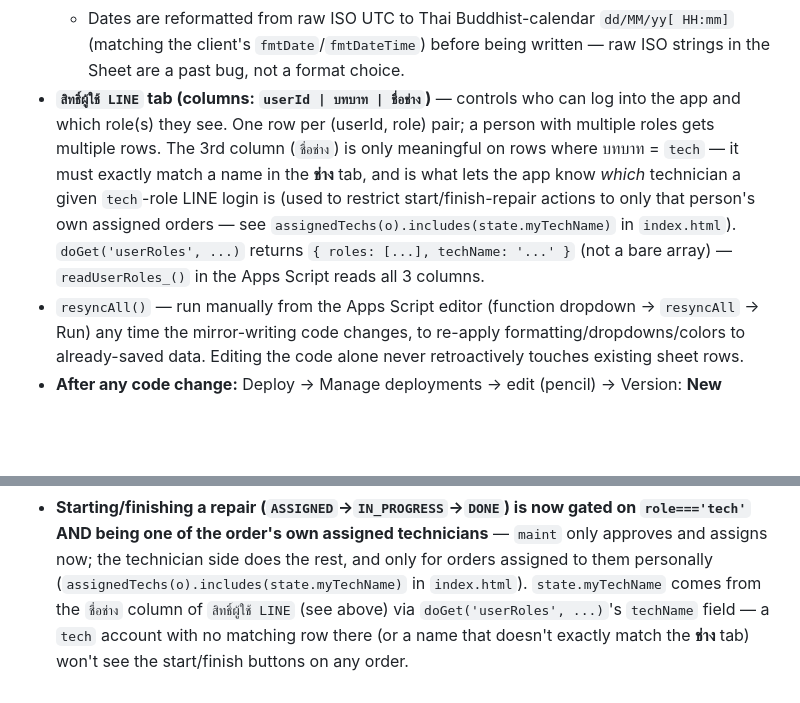
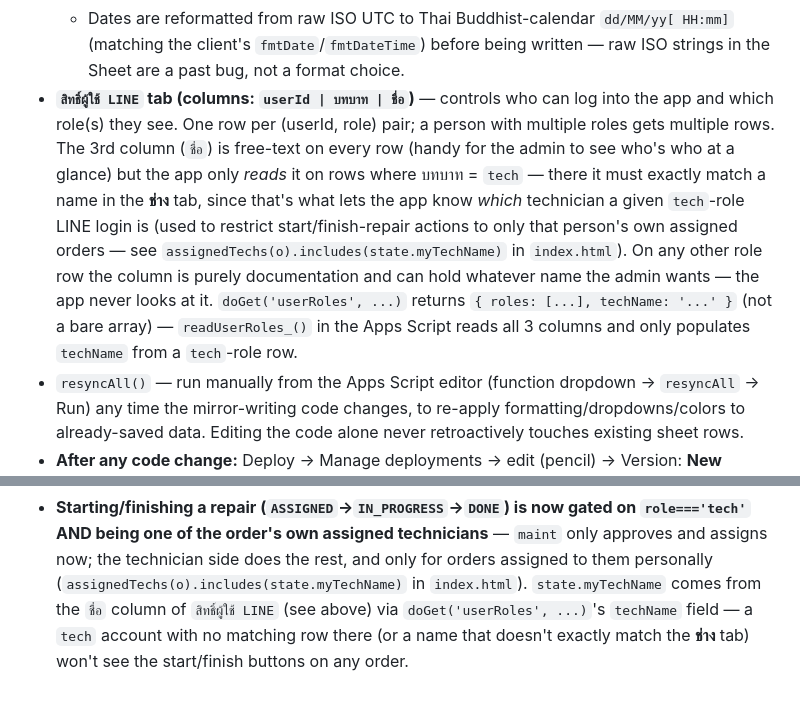
Before and after one commit to thtwgot-Kh/maintenance-request, a Markdown page: CLAUDE.md, 2 parts joined by grey strips. GitHub-like rendering; blank space fills up the shorter version.

Commit message:
ปรับเอกสาร: คอลัมน์ที่ 3 ของ สิทธิ์ผู้ใช้ LINE เป็น "ชื่อ" ทั่วไป (#18)
คอลัมน์นี้ใส่ชื่อจริงได้ทุกบทบาทเพื่อให้ตรงกับการใช้งานจริง แอปอ่านและ
ใช้ค่านี้จริงเฉพาะแถวที่บทบาท = tech เท่านั้น (ไม่กระทบโค้ด เพราะอ่านตาม
ตำแหน่งคอลัมน์ ไม่ได้อิงข้อความหัวตาราง)

Co-authored-by: Claude <noreply@anthropic.com>

```diff
--- a/CLAUDE.md
+++ b/CLAUDE.md
@@ -105,17 +105,21 @@ Two-tier storage model:
     `dd/MM/yy[ HH:mm]` (matching the client's `fmtDate`/`fmtDateTime`) before
     being written — raw ISO strings in the Sheet are a past bug, not a
     format choice.
-- **`สิทธิ์ผู้ใช้ LINE` tab (columns: `userId | บทบาท | ชื่อช่าง`)** — controls
+- **`สิทธิ์ผู้ใช้ LINE` tab (columns: `userId | บทบาท | ชื่อ`)** — controls
   who can log into the app and which role(s) they see. One row per
   (userId, role) pair; a person with multiple roles gets multiple rows.
-  The 3rd column (`ชื่อช่าง`) is only meaningful on rows where บทบาท =
-  `tech` — it must exactly match a name in the **ช่าง** tab, and is what
-  lets the app know *which* technician a given `tech`-role LINE login is
-  (used to restrict start/finish-repair actions to only that person's own
-  assigned orders — see `assignedTechs(o).includes(state.myTechName)` in
-  `index.html`). `doGet('userRoles', ...)` returns `{ roles: [...],
-  techName: '...' }` (not a bare array) — `readUserRoles_()` in the Apps
-  Script reads all 3 columns.
+  The 3rd column (`ชื่อ`) is free-text on every row (handy for the admin to
+  see who's who at a glance) but the app only *reads* it on rows where
+  บทบาท = `tech` — there it must exactly match a name in the **ช่าง** tab,
+  since that's what lets the app know *which* technician a given
+  `tech`-role LINE login is (used to restrict start/finish-repair actions
+  to only that person's own assigned orders — see
+  `assignedTechs(o).includes(state.myTechName)` in `index.html`). On any
+  other role row the column is purely documentation and can hold whatever
+  name the admin wants — the app never looks at it. `doGet('userRoles',
+  ...)` returns `{ roles: [...], techName: '...' }` (not a bare array) —
+  `readUserRoles_()` in the Apps Script reads all 3 columns and only
+  populates `techName` from a `tech`-role row.
 - `resyncAll()` — run manually from the Apps Script editor (function
   dropdown → `resyncAll` → Run) any time the mirror-writing code changes, to
   re-apply formatting/dropdowns/colors to already-saved data. Editing the
@@ -264,7 +268,7 @@ in git.
   technicians** — `maint` only approves and assigns now; the technician
   side does the rest, and only for orders assigned to them personally
   (`assignedTechs(o).includes(state.myTechName)` in `index.html`).
-  `state.myTechName` comes from the `ชื่อช่าง` column of `สิทธิ์ผู้ใช้ LINE`
+  `state.myTechName` comes from the `ชื่อ` column of `สิทธิ์ผู้ใช้ LINE`
   (see above) via `doGet('userRoles', ...)`'s `techName` field — a `tech`
   account with no matching row there (or a name that doesn't exactly match
   the **ช่าง** tab) won't see the start/finish buttons on any order.
```
